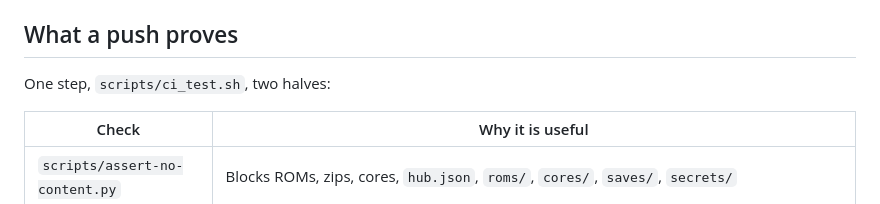
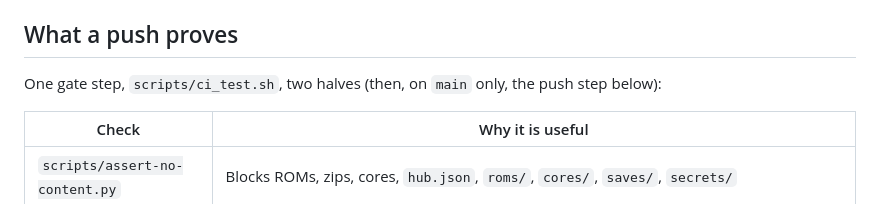
Before and after one commit to imkarrer/home-arcade, a Markdown page: docs/ci.md, the part around one of its changes. Rendered like a GitHub page.

```diff
--- a/docs/ci.md
+++ b/docs/ci.md
@@ -25,7 +25,8 @@ not in it (LAN address, ports, state dir, slice, `Restart=`) and why.
 
 ## What a push proves
 
-One step, `scripts/ci_test.sh`, two halves:
+One gate step, `scripts/ci_test.sh`, two halves (then, on `main` only, the
+push step below):
 
 | Check | Why it is useful |
 | --- | --- |
```
Also changed, not shown: other parts of docs/ci.md (+95 -9 lines).
